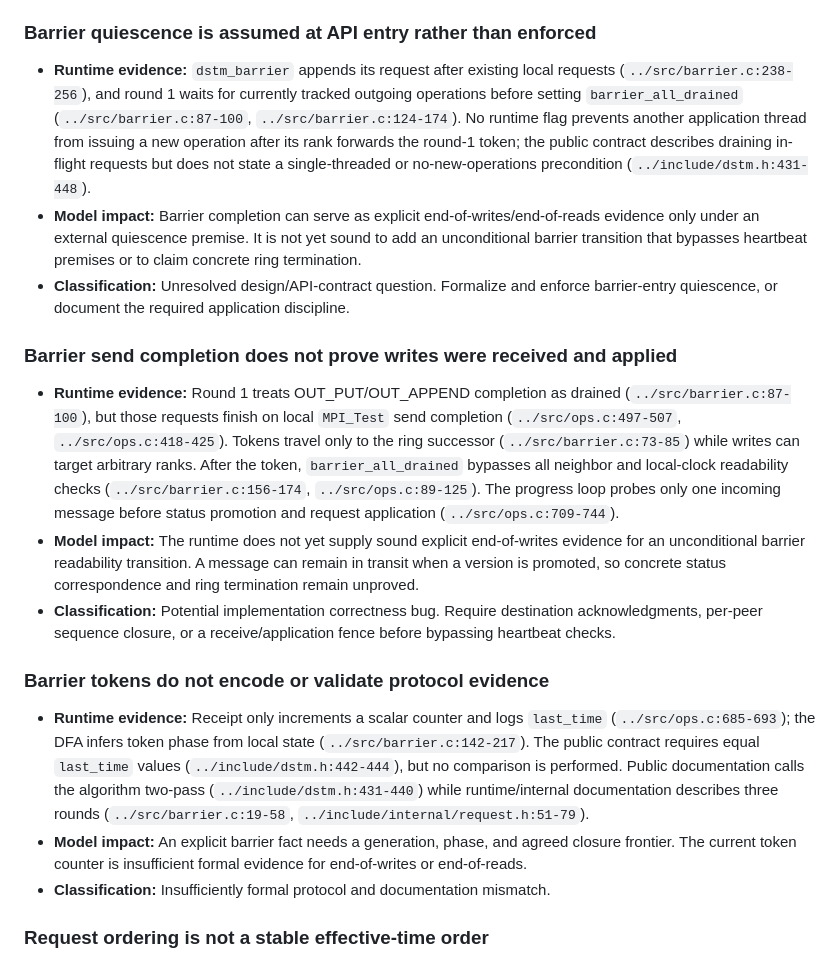
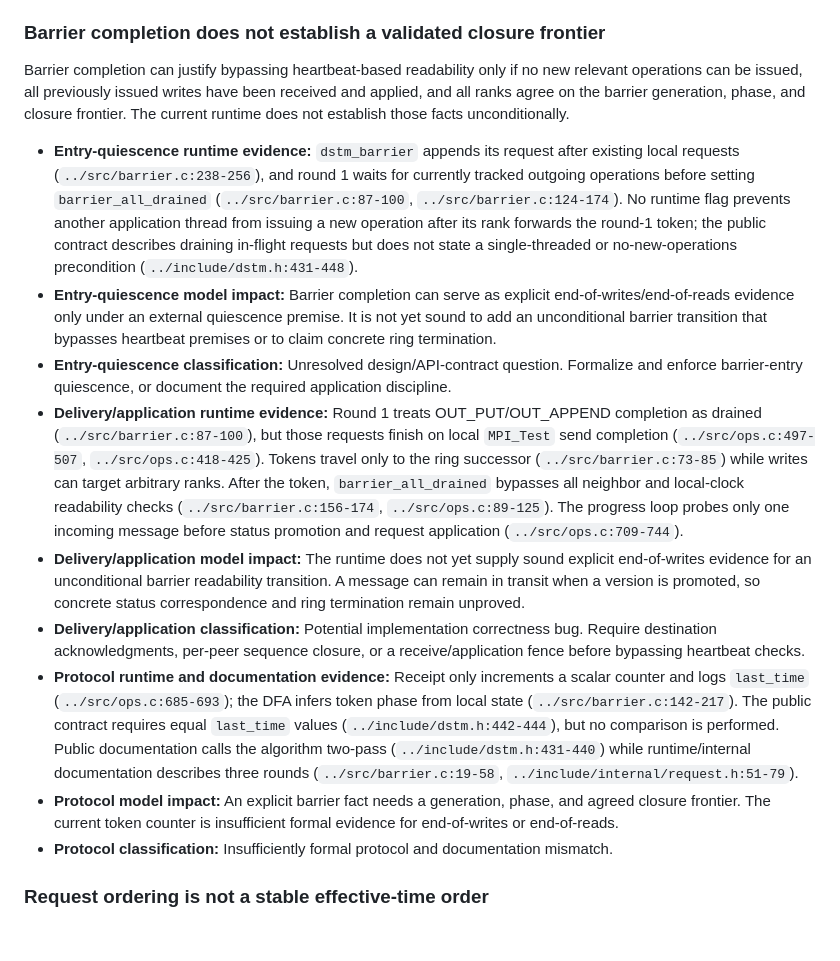
Before and after one commit to Argonne-TimeWeave/dstm, a Markdown page: model/CONCERNS.md, the part around the change. Rendered like a GitHub page; blank space fills up the shorter version.

Commit message:
generalize heatbeat concerns

```diff
--- a/model/CONCERNS.md
+++ b/model/CONCERNS.md
@@ -27,23 +27,19 @@
 - **Model impact:** `operation_allowed` explicitly connects every remote operation to the directed readability bound. The reachable-state visibility proof applies only to programs satisfying that premise; runtime sign checks alone do not enforce it.
 - **Classification:** Unenforced API contract / implementation weakness. Validate deltas or clearly expose the matrix relation as a required application proof obligation.
 
-### Barrier quiescence is assumed at API entry rather than enforced
+### Barrier completion does not establish a validated closure frontier
 
-- **Runtime evidence:** `dstm_barrier` appends its request after existing local requests (`../src/barrier.c:238-256`), and round 1 waits for currently tracked outgoing operations before setting `barrier_all_drained` (`../src/barrier.c:87-100`, `../src/barrier.c:124-174`). No runtime flag prevents another application thread from issuing a new operation after its rank forwards the round-1 token; the public contract describes draining in-flight requests but does not state a single-threaded or no-new-operations precondition (`../include/dstm.h:431-448`).
-- **Model impact:** Barrier completion can serve as explicit end-of-writes/end-of-reads evidence only under an external quiescence premise. It is not yet sound to add an unconditional barrier transition that bypasses heartbeat premises or to claim concrete ring termination.
-- **Classification:** Unresolved design/API-contract question. Formalize and enforce barrier-entry quiescence, or document the required application discipline.
+Barrier completion can justify bypassing heartbeat-based readability only if no new relevant operations can be issued, all previously issued writes have been received and applied, and all ranks agree on the barrier generation, phase, and closure frontier. The current runtime does not establish those facts unconditionally.
 
-### Barrier send completion does not prove writes were received and applied
-
-- **Runtime evidence:** Round 1 treats OUT_PUT/OUT_APPEND completion as drained (`../src/barrier.c:87-100`), but those requests finish on local `MPI_Test` send completion (`../src/ops.c:497-507`, `../src/ops.c:418-425`). Tokens travel only to the ring successor (`../src/barrier.c:73-85`) while writes can target arbitrary ranks. After the token, `barrier_all_drained` bypasses all neighbor and local-clock readability checks (`../src/barrier.c:156-174`, `../src/ops.c:89-125`). The progress loop probes only one incoming message before status promotion and request application (`../src/ops.c:709-744`).
-- **Model impact:** The runtime does not yet supply sound explicit end-of-writes evidence for an unconditional barrier readability transition. A message can remain in transit when a version is promoted, so concrete status correspondence and ring termination remain unproved.
-- **Classification:** Potential implementation correctness bug. Require destination acknowledgments, per-peer sequence closure, or a receive/application fence before bypassing heartbeat checks.
-
-### Barrier tokens do not encode or validate protocol evidence
-
-- **Runtime evidence:** Receipt only increments a scalar counter and logs `last_time` (`../src/ops.c:685-693`); the DFA infers token phase from local state (`../src/barrier.c:142-217`). The public contract requires equal `last_time` values (`../include/dstm.h:442-444`), but no comparison is performed. Public documentation calls the algorithm two-pass (`../include/dstm.h:431-440`) while runtime/internal documentation describes three rounds (`../src/barrier.c:19-58`, `../include/internal/request.h:51-79`).
-- **Model impact:** An explicit barrier fact needs a generation, phase, and agreed closure frontier. The current token counter is insufficient formal evidence for end-of-writes or end-of-reads.
-- **Classification:** Insufficiently formal protocol and documentation mismatch.
+- **Entry-quiescence runtime evidence:** `dstm_barrier` appends its request after existing local requests (`../src/barrier.c:238-256`), and round 1 waits for currently tracked outgoing operations before setting `barrier_all_drained` (`../src/barrier.c:87-100`, `../src/barrier.c:124-174`). No runtime flag prevents another application thread from issuing a new operation after its rank forwards the round-1 token; the public contract describes draining in-flight requests but does not state a single-threaded or no-new-operations precondition (`../include/dstm.h:431-448`).
+- **Entry-quiescence model impact:** Barrier completion can serve as explicit end-of-writes/end-of-reads evidence only under an external quiescence premise. It is not yet sound to add an unconditional barrier transition that bypasses heartbeat premises or to claim concrete ring termination.
+- **Entry-quiescence classification:** Unresolved design/API-contract question. Formalize and enforce barrier-entry quiescence, or document the required application discipline.
+- **Delivery/application runtime evidence:** Round 1 treats OUT_PUT/OUT_APPEND completion as drained (`../src/barrier.c:87-100`), but those requests finish on local `MPI_Test` send completion (`../src/ops.c:497-507`, `../src/ops.c:418-425`). Tokens travel only to the ring successor (`../src/barrier.c:73-85`) while writes can target arbitrary ranks. After the token, `barrier_all_drained` bypasses all neighbor and local-clock readability checks (`../src/barrier.c:156-174`, `../src/ops.c:89-125`). The progress loop probes only one incoming message before status promotion and request application (`../src/ops.c:709-744`).
+- **Delivery/application model impact:** The runtime does not yet supply sound explicit end-of-writes evidence for an unconditional barrier readability transition. A message can remain in transit when a version is promoted, so concrete status correspondence and ring termination remain unproved.
+- **Delivery/application classification:** Potential implementation correctness bug. Require destination acknowledgments, per-peer sequence closure, or a receive/application fence before bypassing heartbeat checks.
+- **Protocol runtime and documentation evidence:** Receipt only increments a scalar counter and logs `last_time` (`../src/ops.c:685-693`); the DFA infers token phase from local state (`../src/barrier.c:142-217`). The public contract requires equal `last_time` values (`../include/dstm.h:442-444`), but no comparison is performed. Public documentation calls the algorithm two-pass (`../include/dstm.h:431-440`) while runtime/internal documentation describes three rounds (`../src/barrier.c:19-58`, `../include/internal/request.h:51-79`).
+- **Protocol model impact:** An explicit barrier fact needs a generation, phase, and agreed closure frontier. The current token counter is insufficient formal evidence for end-of-writes or end-of-reads.
+- **Protocol classification:** Insufficiently formal protocol and documentation mismatch.
 
 ### Request ordering is not a stable effective-time order
 
```
